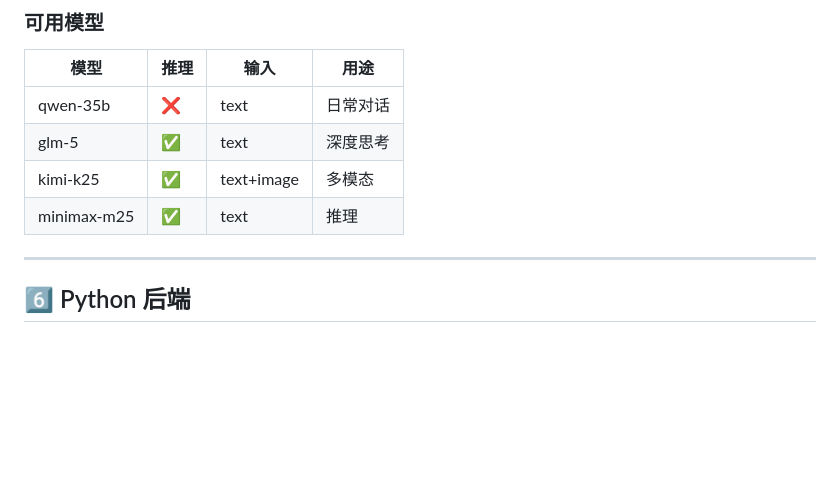
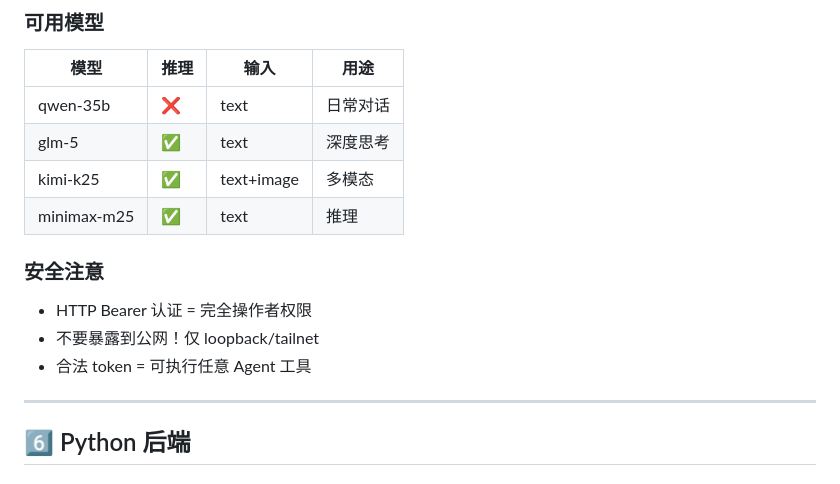
Before and after one commit to laobanliu62-design/health-management, a Markdown page: learning/openclaw-8skills.md, the part around one of its changes. Rendered like a GitHub page; blank space fills up the shorter version.

```diff
--- a/learning/openclaw-8skills.md
+++ b/learning/openclaw-8skills.md
@@ -164,6 +256,11 @@ POST /v1/chat/completions
 | glm-5 | ✅ | text | 深度思考 |
 | kimi-k25 | ✅ | text+image | 多模态 |
 | minimax-m25 | ✅ | text | 推理 |
+
+### 安全注意
+- HTTP Bearer 认证 = 完全操作者权限
+- 不要暴露到公网！仅 loopback/tailnet
+- 合法 token = 可执行任意 Agent 工具
 
 ---
 
```
Also changed, not shown: other parts of learning/openclaw-8skills.md (+116 -24 lines).
